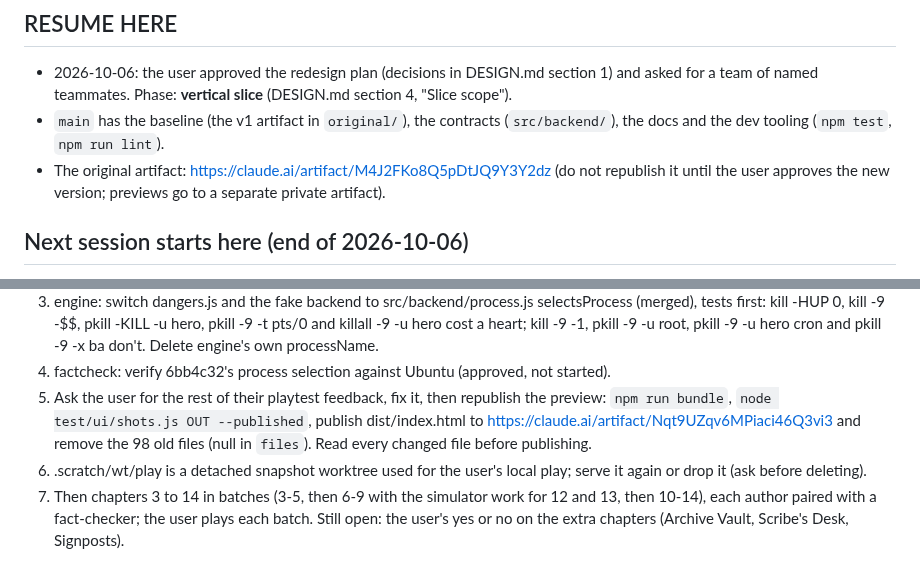
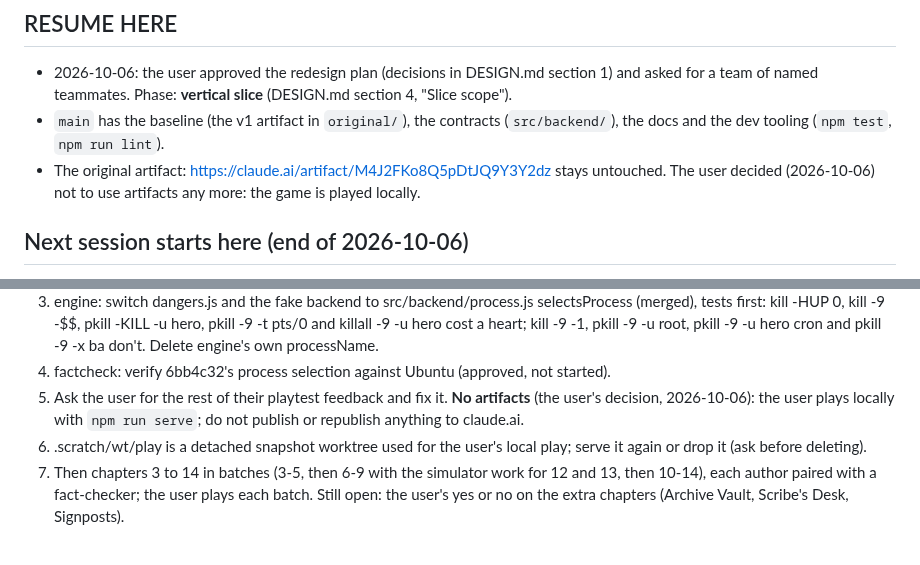
Before and after one commit to Janet16180/shellcraft, a Markdown page: docs/STATUS.md, 2 parts joined by grey strips. GitHub-like rendering.

Commit message:
Play locally; publish no artifacts, per the user

```diff
--- a/docs/STATUS.md
+++ b/docs/STATUS.md
@@ -9,8 +9,8 @@ helpers and teammates is `docs/WORKLIST.md`.
   for a team of named teammates. Phase: **vertical slice** (DESIGN.md section 4, "Slice scope").
 - `main` has the baseline (the v1 artifact in `original/`), the contracts (`src/backend/`), the
   docs and the dev tooling (`npm test`, `npm run lint`).
-- The original artifact: https://claude.ai/artifact/M4J2FKo8Q5pDtJQ9Y3Y2dz (do not republish it
-  until the user approves the new version; previews go to a separate private artifact).
+- The original artifact: https://claude.ai/artifact/M4J2FKo8Q5pDtJQ9Y3Y2dz stays untouched. The user
+  decided (2026-10-06) not to use artifacts any more: the game is played locally.
 
 ## Next session starts here (end of 2026-10-06)
 
@@ -50,10 +50,9 @@ chapter 1 locally (`npm run serve`, http://localhost:8765) and is giving feedbac
    killall -9 -u hero cost a heart; kill -9 -1, pkill -9 -u root, pkill -9 -u hero cron and
    pkill -9 -x ba don't. Delete engine's own processName.
 4. factcheck: verify 6bb4c32's process selection against Ubuntu (approved, not started).
-5. Ask the user for the rest of their playtest feedback, fix it, then republish the preview:
-   `npm run bundle`, `node test/ui/shots.js OUT --published`, publish dist/index.html to
-   https://claude.ai/artifact/Nqt9UZqv6MPiaci46Q3vi3 and remove the 98 old files (null in `files`).
-   Read every changed file before publishing.
+5. Ask the user for the rest of their playtest feedback and fix it. **No artifacts** (the user's
+   decision, 2026-10-06): the user plays locally with `npm run serve`; do not publish or
+   republish anything to claude.ai.
 6. .scratch/wt/play is a detached snapshot worktree used for the user's local play; serve it
    again or drop it (ask before deleting).
 7. Then chapters 3 to 14 in batches (3-5, then 6-9 with the simulator work for 12 and 13, then
```
Also changed, not shown: docs/DESIGN.md (+2 -2 lines), docs/WORKLIST.md (+5 -5 lines).
